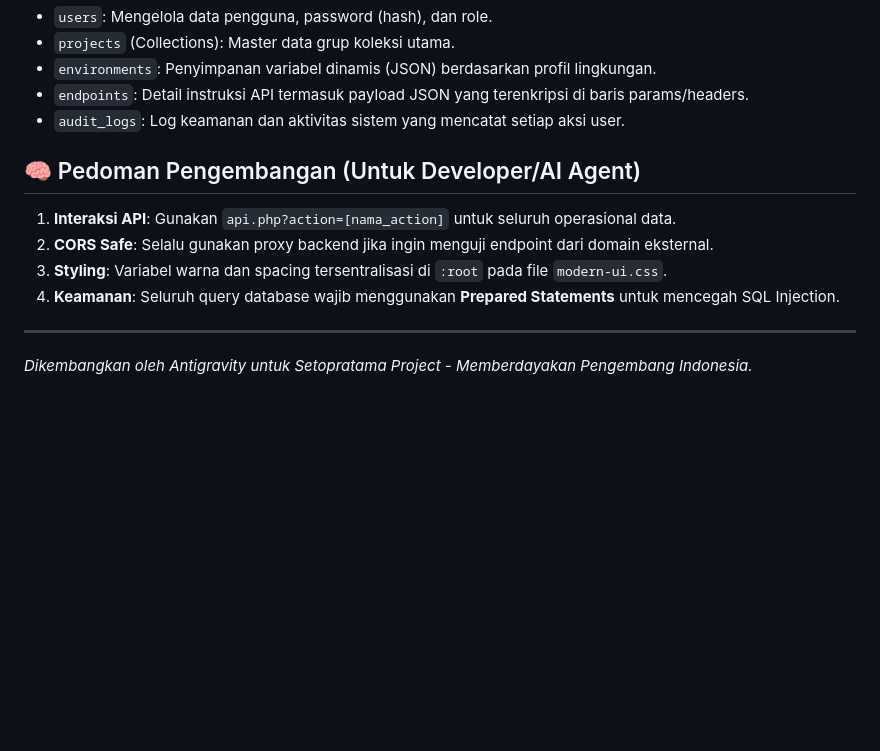
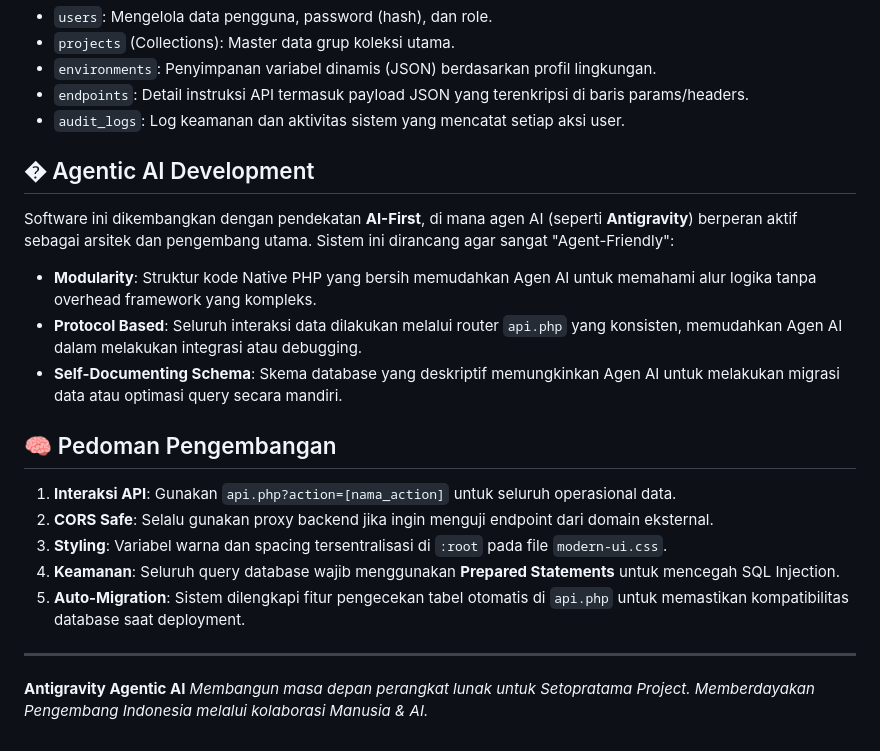
Before and after one commit to setopratama/nusantara-api, a Markdown page: README.md, the part around the change. Drawn GitHub-style; blank space fills up the shorter version.

Commit message:
Update README.md with Agentic AI Development section

```diff
--- a/README.md
+++ b/README.md
@@ -62,12 +62,22 @@ Dokumentasi API modern berbasis web yang mendukung manajemen koleksi, pengujian
 - `endpoints`: Detail instruksi API termasuk payload JSON yang terenkripsi di baris params/headers.
 - `audit_logs`: Log keamanan dan aktivitas sistem yang mencatat setiap aksi user.
 
-## 🧠 Pedoman Pengembangan (Untuk Developer/AI Agent)
+## � Agentic AI Development
+
+Software ini dikembangkan dengan pendekatan **AI-First**, di mana agen AI (seperti **Antigravity**) berperan aktif sebagai arsitek dan pengembang utama. Sistem ini dirancang agar sangat "Agent-Friendly":
+
+- **Modularity**: Struktur kode Native PHP yang bersih memudahkan Agen AI untuk memahami alur logika tanpa overhead framework yang kompleks.
+- **Protocol Based**: Seluruh interaksi data dilakukan melalui router `api.php` yang konsisten, memudahkan Agen AI dalam melakukan integrasi atau debugging.
+- **Self-Documenting Schema**: Skema database yang deskriptif memungkinkan Agen AI untuk melakukan migrasi data atau optimasi query secara mandiri.
+
+## 🧠 Pedoman Pengembangan
 
 1. **Interaksi API**: Gunakan `api.php?action=[nama_action]` untuk seluruh operasional data.
 2. **CORS Safe**: Selalu gunakan proxy backend jika ingin menguji endpoint dari domain eksternal.
 3. **Styling**: Variabel warna dan spacing tersentralisasi di `:root` pada file `modern-ui.css`.
 4. **Keamanan**: Seluruh query database wajib menggunakan **Prepared Statements** untuk mencegah SQL Injection.
+5. **Auto-Migration**: Sistem dilengkapi fitur pengecekan tabel otomatis di `api.php` untuk memastikan kompatibilitas database saat deployment.
 
 ---
-*Dikembangkan oleh Antigravity untuk Setopratama Project - Memberdayakan Pengembang Indonesia.*
+**Antigravity Agentic AI**
+*Membangun masa depan perangkat lunak untuk Setopratama Project. Memberdayakan Pengembang Indonesia melalui kolaborasi Manusia & AI.*
```
